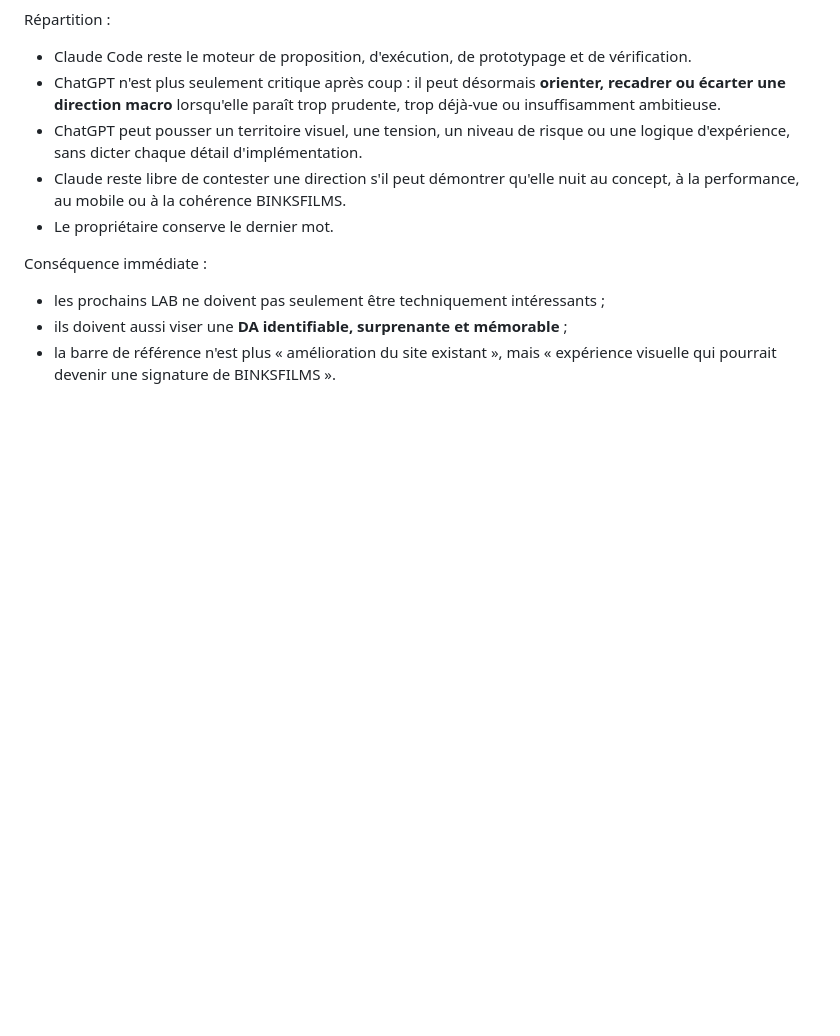
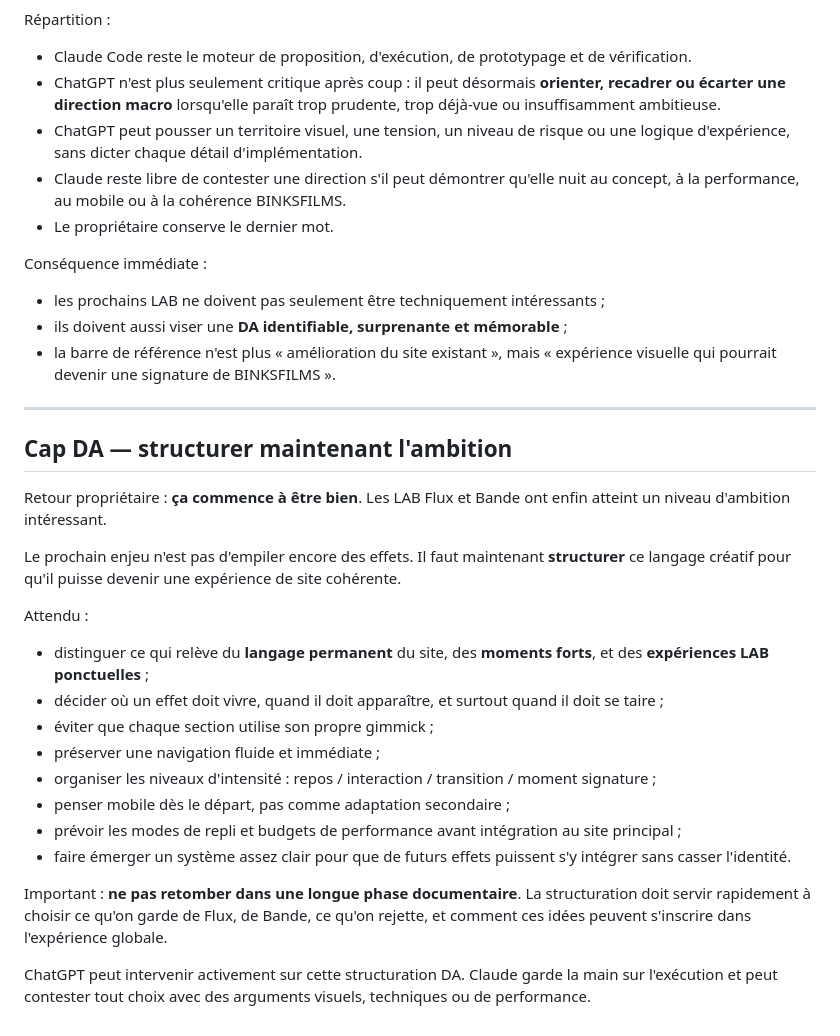
Before and after one commit to oklmbouba-a11y/binksfilms19, a Markdown page: .claude/handoff/next-task.md, the part around the change. GitHub-like rendering; blank space fills up the shorter version.

Commit message:
handoff: structure the emerging creative language

```diff
--- a/.claude/handoff/next-task.md
+++ b/.claude/handoff/next-task.md
@@ -114,3 +114,26 @@ Conséquence immédiate :
 - les prochains LAB ne doivent pas seulement être techniquement intéressants ;
 - ils doivent aussi viser une **DA identifiable, surprenante et mémorable** ;
 - la barre de référence n'est plus « amélioration du site existant », mais « expérience visuelle qui pourrait devenir une signature de BINKSFILMS ».
+
+
+---
+
+## Cap DA — structurer maintenant l'ambition
+
+Retour propriétaire : **ça commence à être bien**. Les LAB Flux et Bande ont enfin atteint un niveau d'ambition intéressant.
+
+Le prochain enjeu n'est pas d'empiler encore des effets. Il faut maintenant **structurer** ce langage créatif pour qu'il puisse devenir une expérience de site cohérente.
+
+Attendu :
+- distinguer ce qui relève du **langage permanent** du site, des **moments forts**, et des **expériences LAB ponctuelles** ;
+- décider où un effet doit vivre, quand il doit apparaître, et surtout quand il doit se taire ;
+- éviter que chaque section utilise son propre gimmick ;
+- préserver une navigation fluide et immédiate ;
+- organiser les niveaux d'intensité : repos / interaction / transition / moment signature ;
+- penser mobile dès le départ, pas comme adaptation secondaire ;
+- prévoir les modes de repli et budgets de performance avant intégration au site principal ;
+- faire émerger un système assez clair pour que de futurs effets puissent s'y intégrer sans casser l'identité.
+
+Important : **ne pas retomber dans une longue phase documentaire**. La structuration doit servir rapidement à choisir ce qu'on garde de Flux, de Bande, ce qu'on rejette, et comment ces idées peuvent s'inscrire dans l'expérience globale.
+
+ChatGPT peut intervenir activement sur cette structuration DA. Claude garde la main sur l'exécution et peut contester tout choix avec des arguments visuels, techniques ou de performance.
```
